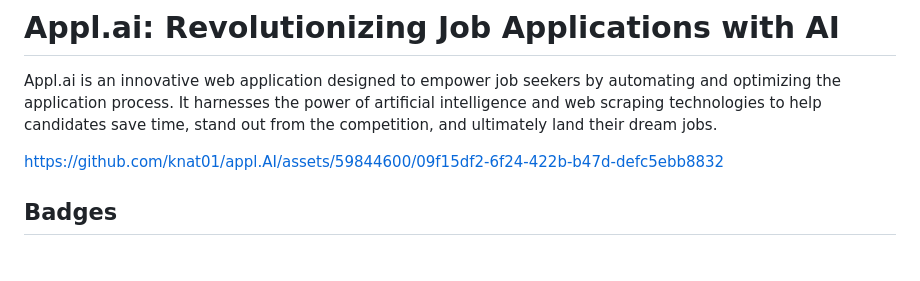
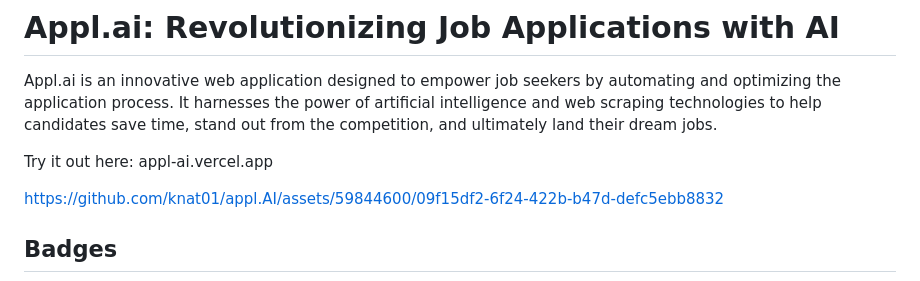
Before and after one commit to knat01/appl.AI, a Markdown page: README.md, the part around the change. GitHub-like rendering; blank space fills up the shorter version.

```diff
--- a/README.md
+++ b/README.md
@@ -1,6 +1,8 @@
 # Appl.ai: Revolutionizing Job Applications with AI
 
 Appl.ai is an innovative web application designed to empower job seekers by automating and optimizing the application process. It harnesses the power of artificial intelligence and web scraping technologies to help candidates save time, stand out from the competition, and ultimately land their dream jobs.
+
+Try it out here: appl-ai.vercel.app
 
 
 https://github.com/knat01/appl.AI/assets/59844600/09f15df2-6f24-422b-b47d-defc5ebb8832
```
